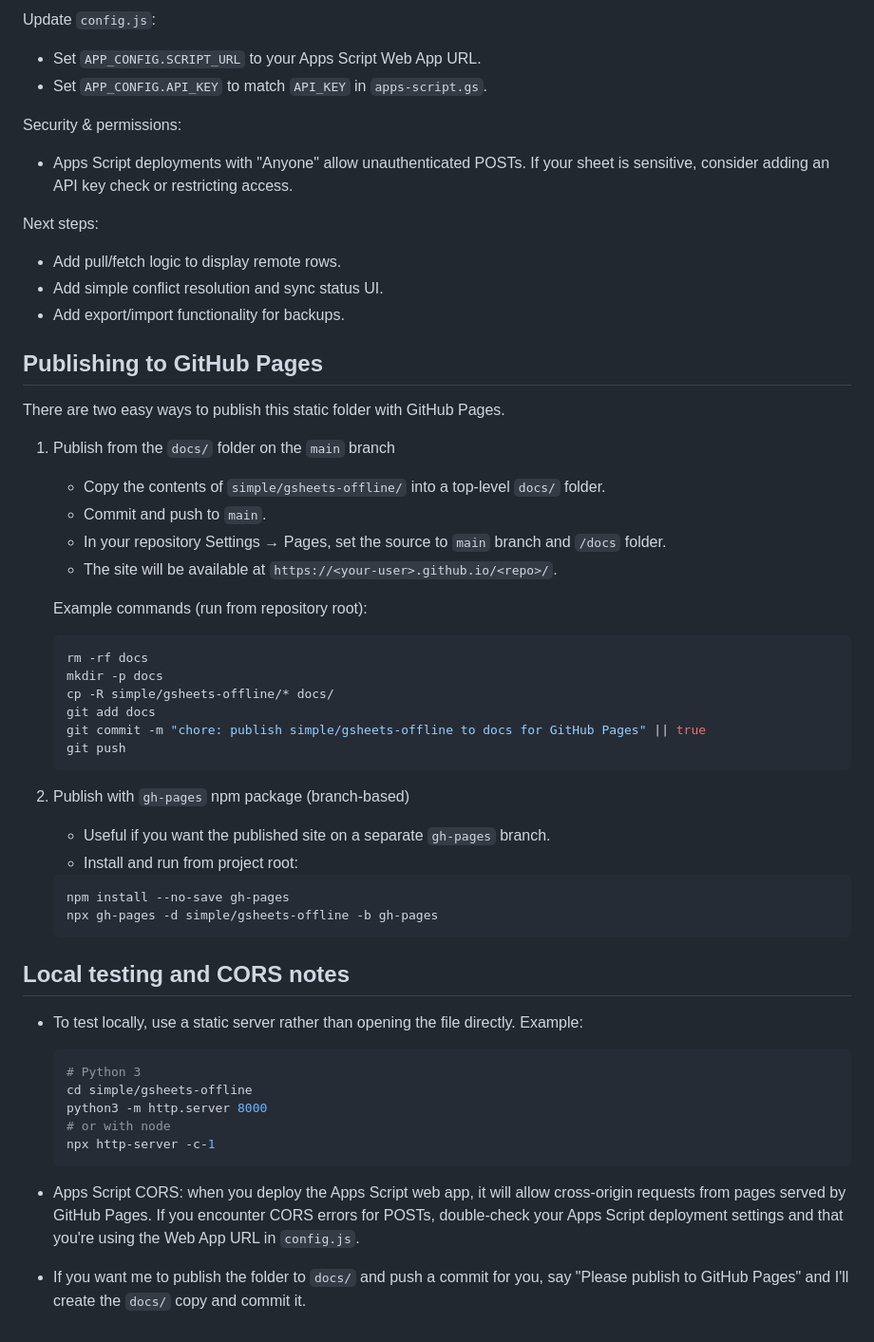
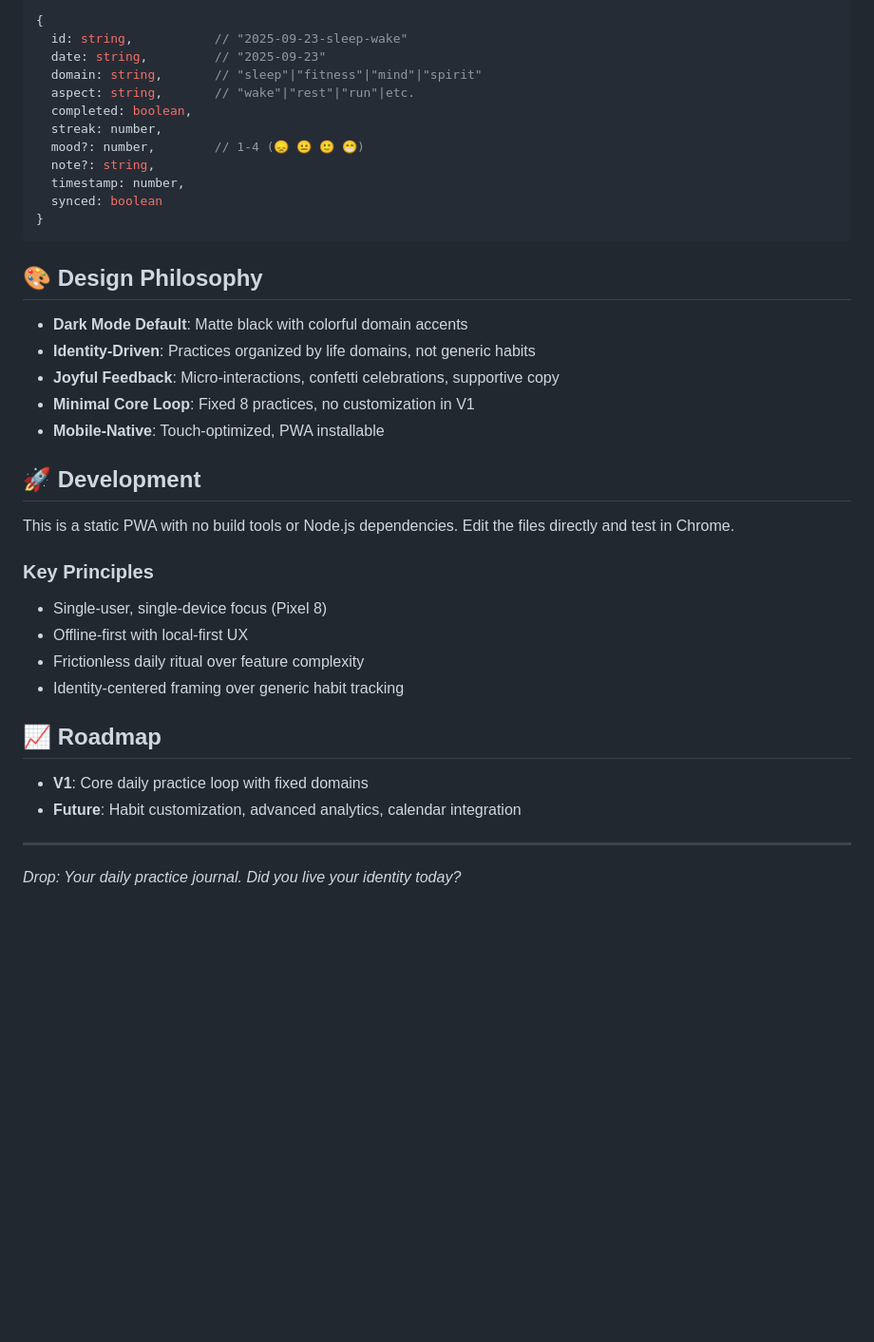
Before and after one commit to BenWassa/drop, a Markdown page: README.md, the part around the change printed below. Shown: that part at 95% size. Drawn GitHub-style; blank space fills up the shorter version.

Commit message:
feat: Update ProjectVision and README for clarity on daily practice journal features and user focus

````diff
--- a/README.md
+++ b/README.md
@@ -31,61 +61,42 @@ Quick mapping of filenames:
 
-Update `config.js`:
+```js
+{
+  id: string,           // "2025-09-23-sleep-wake"
+  date: string,         // "2025-09-23"
+  domain: string,       // "sleep"|"fitness"|"mind"|"spirit"
+  aspect: string,       // "wake"|"rest"|"run"|etc.
+  completed: boolean,
+  streak: number,
+  mood?: number,        // 1-4 (😞 😐 🙂 😁)
+  note?: string,
+  timestamp: number,
+  synced: boolean
+}
+```
 
- - Set `APP_CONFIG.SCRIPT_URL` to your Apps Script Web App URL.
- - Set `APP_CONFIG.API_KEY` to match `API_KEY` in `apps-script.gs`.
+## 🎨 Design Philosophy
 
+- **Dark Mode Default**: Matte black with colorful domain accents
+- **Identity-Driven**: Practices organized by life domains, not generic habits
+- **Joyful Feedback**: Micro-interactions, confetti celebrations, supportive copy
+- **Minimal Core Loop**: Fixed 8 practices, no customization in V1
+- **Mobile-Native**: Touch-optimized, PWA installable
 
-Security & permissions:
-- Apps Script deployments with "Anyone" allow unauthenticated POSTs. If your sheet is sensitive, consider adding an API key check or restricting access.
+## 🚀 Development
 
-Next steps:
-- Add pull/fetch logic to display remote rows.
-- Add simple conflict resolution and sync status UI.
-- Add export/import functionality for backups.
+This is a static PWA with no build tools or Node.js dependencies. Edit the files directly and test in Chrome.
 
-Publishing to GitHub Pages
--------------------------
+### Key Principles
+- Single-user, single-device focus (Pixel 8)
+- Offline-first with local-first UX
+- Frictionless daily ritual over feature complexity
+- Identity-centered framing over generic habit tracking
 
-There are two easy ways to publish this static folder with GitHub Pages.
+## 📈 Roadmap
 
-1) Publish from the `docs/` folder on the `main` branch
-	- Copy the contents of `simple/gsheets-offline/` into a top-level `docs/` folder.
-	- Commit and push to `main`.
-	- In your repository Settings → Pages, set the source to `main` branch and `/docs` folder.
-	- The site will be available at `https://<your-user>.github.io/<repo>/`.
+- **V1**: Core daily practice loop with fixed domains
+- **Future**: Habit customization, advanced analytics, calendar integration
 
-	Example commands (run from repository root):
+---
 
-	```bash
-	rm -rf docs
-	mkdir -p docs
-	cp -R simple/gsheets-offline/* docs/
-	git add docs
-	git commit -m "chore: publish simple/gsheets-offline to docs for GitHub Pages" || true
-	git push
-	```
-
-2) Publish with `gh-pages` npm package (branch-based)
-	- Useful if you want the published site on a separate `gh-pages` branch.
-	- Install and run from project root:
-
-	```bash
-	npm install --no-save gh-pages
-	npx gh-pages -d simple/gsheets-offline -b gh-pages
-	```
-
-Local testing and CORS notes
----------------------------
-- To test locally, use a static server rather than opening the file directly. Example:
-
-  ```bash
-  # Python 3
-  cd simple/gsheets-offline
-  python3 -m http.server 8000
-  # or with node
-  npx http-server -c-1
-  ```
-
-- Apps Script CORS: when you deploy the Apps Script web app, it will allow cross-origin requests from pages served by GitHub Pages. If you encounter CORS errors for POSTs, double-check your Apps Script deployment settings and that you're using the Web App URL in `config.js`.
-
-- If you want me to publish the folder to `docs/` and push a commit for you, say "Please publish to GitHub Pages" and I'll create the `docs/` copy and commit it.
+*Drop: Your daily practice journal. Did you live your identity today?*
````
Also changed, not shown: other parts of README.md (+53 -23 lines), ProjectVision.md (+58 -54 lines).
